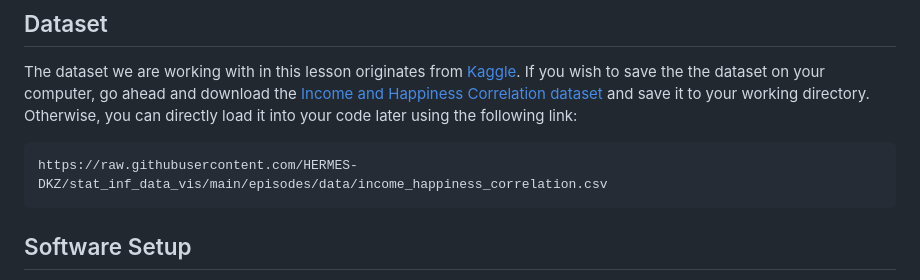
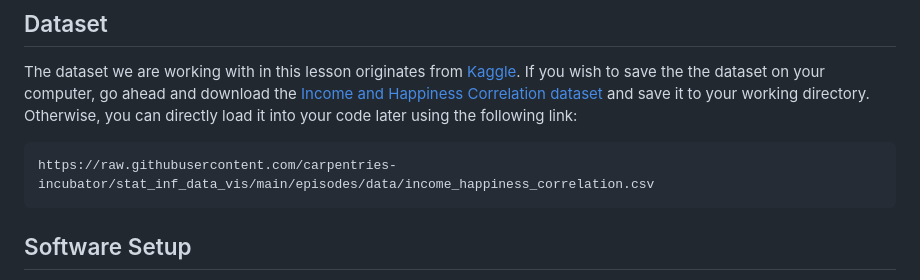
Before and after one commit to carpentries-incubator/hermes_stat_inf_data_vis, a Markdown page: learners/setup.md, the part around the change. Rendered like a GitHub page.

Commit message:
Update link to data

````diff
--- a/learners/setup.md
+++ b/learners/setup.md
@@ -20,7 +20,7 @@ If you wish to save the the dataset on your computer, go ahead and download the
 Otherwise, you can directly load it into your code later using the following link:
 
 ```
-https://raw.githubusercontent.com/HERMES-DKZ/stat_inf_data_vis/main/episodes/data/income_happiness_correlation.csv
+https://raw.githubusercontent.com/carpentries-incubator/stat_inf_data_vis/main/episodes/data/income_happiness_correlation.csv
 ```
 
 ## Software Setup
````
